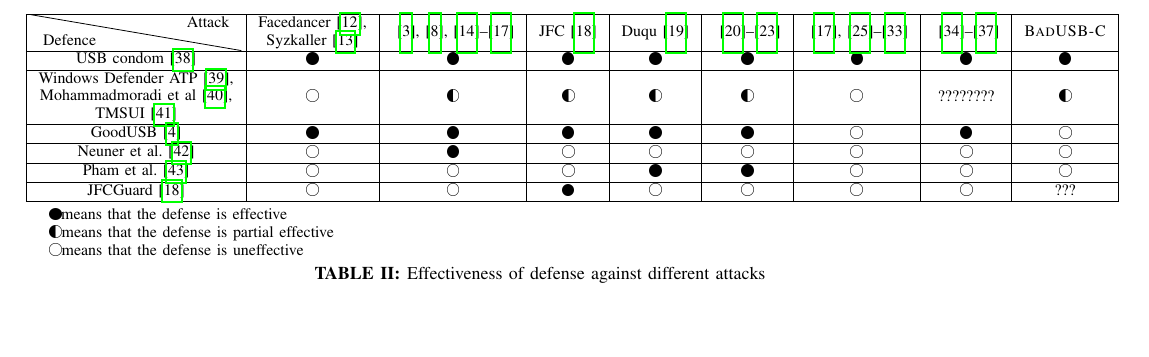
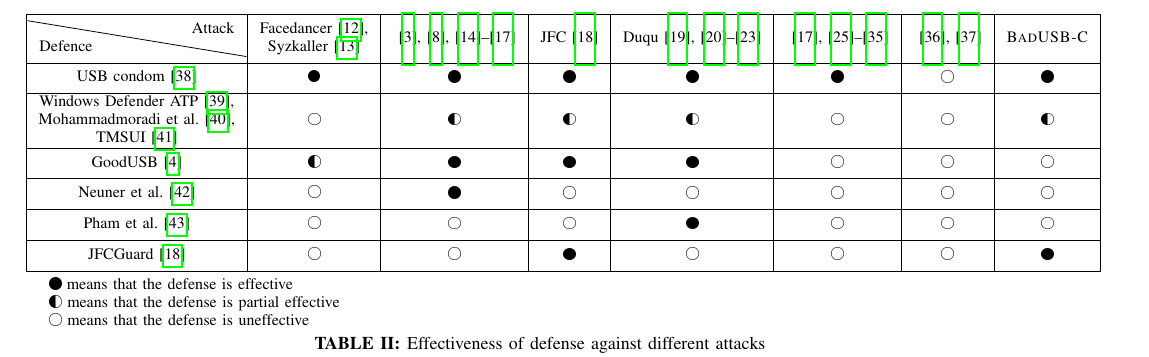
Before and after one commit to jwnhy/WOOT-BadUSB-C, a LaTeX paper (WOOT/BadUSBC.tex, which reads WOOT/Files/related_work.tex): part of page 5 of 11, cut so that both start at the same text, the shorter picture padded with empty space. Compiled offline with pdfLaTeX; a missing font is replaced by an installed copy or a similar font; a LaTeX package or settings file that is missing is left out.

Commit message:
polish table

```diff
--- a/WOOT/Files/related_work.tex
+++ b/WOOT/Files/related_work.tex
@@ -57,36 +57,36 @@
 \newcommand{\circleempty}{\includegraphics[scale=0.025]{Figs/circle_empty.png}}
 \begin{table*}
 	\centering
-	\begin{tabular}{|c|c|c|c|c|c|c|c|c|}
+	\begin{tabular}{|c|c|c|c|c|c|c|c|}
 
 		\hline
-		\diagbox[width=1.46in] {Defence}{Attack} & \makecell{Facedancer\cite{facedancer},\\ Syzkaller\cite{syzkaller}} & \cite{rubber, badusb, rubberducky2020, usbbypassing, iseeyou, usbdriver} & JFC\cite{JFC}&Duqu\cite{duqu}& \cite{brain, stuxnet, conficker,flame}&\cite{smartphone, poweremi,revealing,su2017usb, usbgpslocator, bates2014leveraging, badusbhub, usbfinger, side, usbdriver} &\cite{usbkiller, cable, usbee, turnip}& \tool \\
+		\diagbox[width=1.52in] {Defence}{Attack} & \makecell*[c]{Facedancer\cite{facedancer},\\ Syzkaller\cite{syzkaller}} & \cite{rubber, badusb, rubberducky2020, usbbypassing, iseeyou, usbdriver} & JFC\cite{JFC}&Duqu\cite{duqu},\cite{brain, stuxnet, conficker,flame}&\cite{smartphone, poweremi,revealing,su2017usb, usbgpslocator, bates2014leveraging, badusbhub, usbfinger, side, usbdriver, usbee, turnip}&\cite{usbkiller, cable}& \tool \\
 		\hline
-		\makecell{USB condom \cite{Condom}} & \circlefull & \circlefull & \circlefull & \circlefull &\circlefull& \circlefull& \circlefull &\circlefull\\
+		\makecell{USB condom \cite{Condom}} & \makecell*[c]{\circlefull} & \circlefull & \circlefull &\circlefull& \circlefull&  \circleempty&\circlefull\\
 		\hline
 		\makecell{
 			Windows Defender ATP\cite{windenfenderwhite}, \\
-			Mohammadmoradi et al\cite{mohammadmoradi2018making}, \\
+			Mohammadmoradi et al.\cite{mohammadmoradi2018making}, \\
 			TMSUI\cite{yang2015tmsui}
-		}& \circleempty & \circlehalf & \circlehalf & \circlehalf &\circlehalf& \circleempty& ???????? &\circlehalf\\
+		}& \circleempty & \circlehalf & \circlehalf &\circlehalf& \circleempty&  \circleempty &\circlehalf\\
 
 		\hline
-		\makecell{GoodUSB\cite{tian2015defending}} & \circlefull & \circlefull & \circlefull & \circlefull &\circlefull& \circleempty& \circlefull &\circleempty\\
+		\makecell{GoodUSB\cite{tian2015defending}} & \makecell*[c]{\circlehalf} & \circlefull & \circlefull &\circlefull& \circleempty&  \circleempty &\circleempty\\
 		\hline
 
-		\makecell{Neuner et al.\cite{neuner2018usblock}} & \circleempty & \circlefull & \circleempty & \circleempty &\circleempty& \circleempty& \circleempty &\circleempty\\
+		\makecell{Neuner et al.\cite{neuner2018usblock}} & \makecell*[c]{\circleempty} & \circlefull & \circleempty &\circleempty& \circleempty& \circleempty &\circleempty\\
 		\hline
-		\makecell{Pham et al. \cite{pham2010optimizing}} & \circleempty & \circleempty & \circleempty & \circlefull &\circlefull& \circleempty& \circleempty &\circleempty\\
+		\makecell{Pham et al. \cite{pham2010optimizing}} & \makecell*[c]{\circleempty} & \circleempty & \circleempty &\circlefull& \circleempty& \circleempty &\circleempty\\
 		\hline
-		\makecell{JFCGuard\cite{JFC}} & \circleempty & \circleempty & \circlefull & \circleempty &\circleempty& \circleempty& \circleempty & ??? \\
+		\makecell{JFCGuard\cite{JFC}} & \makecell*[c]{\circleempty} & \circleempty & \circlefull &\circleempty&  \circleempty  & \circleempty& \circlefull \\
 			\hline
 	\end{tabular}
 	\linebreak
     \begin{tablenotes}
 	\footnotesize
-	\item[1] \circlefull means that the defense is effective
-	\item[2] \circlehalf means that the defense is partial effective
-	\item[3] \circleempty means that the defense is uneffective
+	\item[1] \circlefull  \@ means that the defense is effective
+	\item[2] \circlehalf \@ means that the defense is partial effective
+	\item[3] \circleempty \@  means that the defense is uneffective
 	\end{tablenotes}
 	\caption{Effectiveness of defense against different attacks}
 	\label{table:attack_vs_defense}
```
Also changed, not shown: WOOT/Files/related_work.tex (2 more changed lines).
